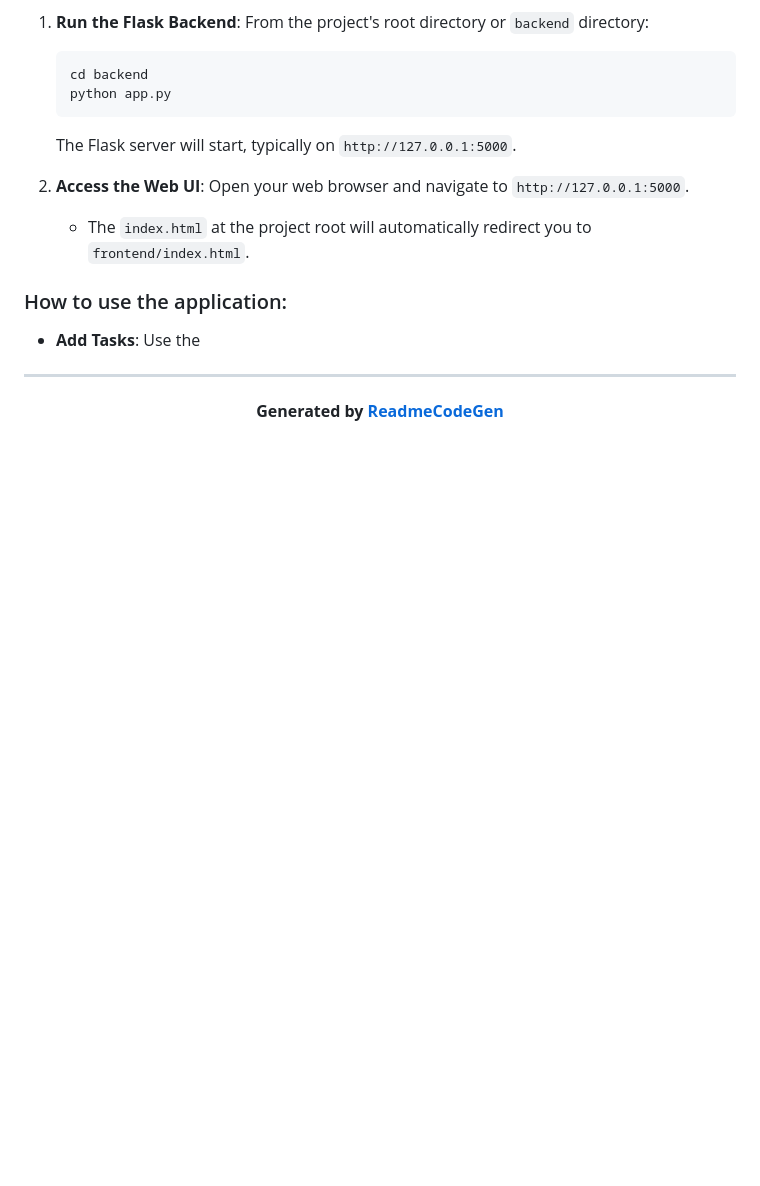
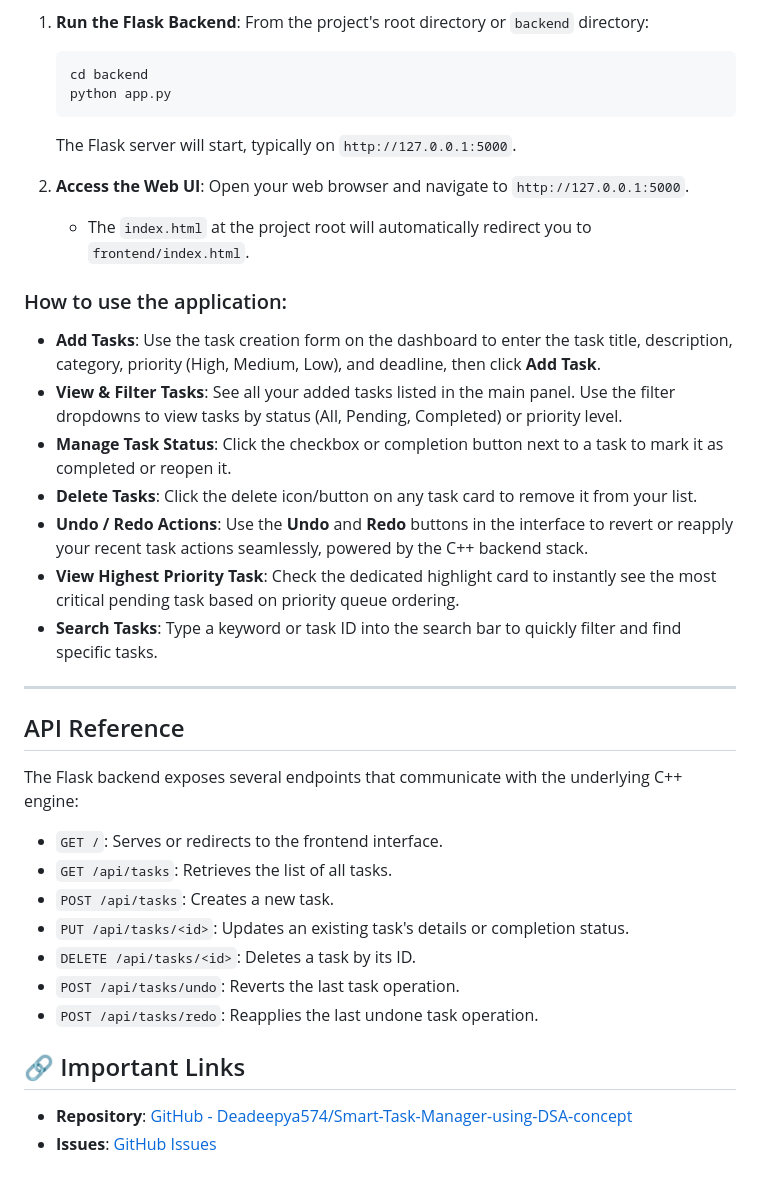
Before and after one commit to Deadeepya574/Smart-Task-Manager-using-DSA-concept, a Markdown page: README.md, the part around the change. GitHub-like rendering; blank space fills up the shorter version.

```diff
--- a/README.md
+++ b/README.md
@@ -147,7 +147,29 @@ Once both the C++ engine and Python backend are set up, you can start the applic
 
 ### How to use the application:
 
-*   **Add Tasks**: Use the
+*   **Add Tasks**: Use the task creation form on the dashboard to enter the task title, description, category, priority (High, Medium, Low), and deadline, then click **Add Task**.
+*   **View & Filter Tasks**: See all your added tasks listed in the main panel. Use the filter dropdowns to view tasks by status (All, Pending, Completed) or priority level.
+*   **Manage Task Status**: Click the checkbox or completion button next to a task to mark it as completed or reopen it.
+*   **Delete Tasks**: Click the delete icon/button on any task card to remove it from your list.
+*   **Undo / Redo Actions**: Use the **Undo** and **Redo** buttons in the interface to revert or reapply your recent task actions seamlessly, powered by the C++ backend stack.
+*   **View Highest Priority Task**: Check the dedicated highlight card to instantly see the most critical pending task based on priority queue ordering.
+*   **Search Tasks**: Type a keyword or task ID into the search bar to quickly filter and find specific tasks.
 
 ---
-**<p align="center">Generated by [ReadmeCodeGen](https://www.readmecodegen.com/)</p>**
+
+##  API Reference
+
+The Flask backend exposes several endpoints that communicate with the underlying C++ engine:
+
+*   `GET /`: Serves or redirects to the frontend interface.
+*   `GET /api/tasks`: Retrieves the list of all tasks.
+*   `POST /api/tasks`: Creates a new task.
+*   `PUT /api/tasks/<id>`: Updates an existing task's details or completion status.
+*   `DELETE /api/tasks/<id>`: Deletes a task by its ID.
+*   `POST /api/tasks/undo`: Reverts the last task operation.
+*   `POST /api/tasks/redo`: Reapplies the last undone task operation.
+
+## 🔗 Important Links
+
+*   **Repository**: [GitHub - Deadeepya574/Smart-Task-Manager-using-DSA-concept](https://github.com/Deadeepya574/Smart-Task-Manager-using-DSA-concept)
+*   **Issues**: [GitHub Issues](https://github.com/Deadeepya574/Smart-Task-Manager-using-DSA-concept/issues)
```
